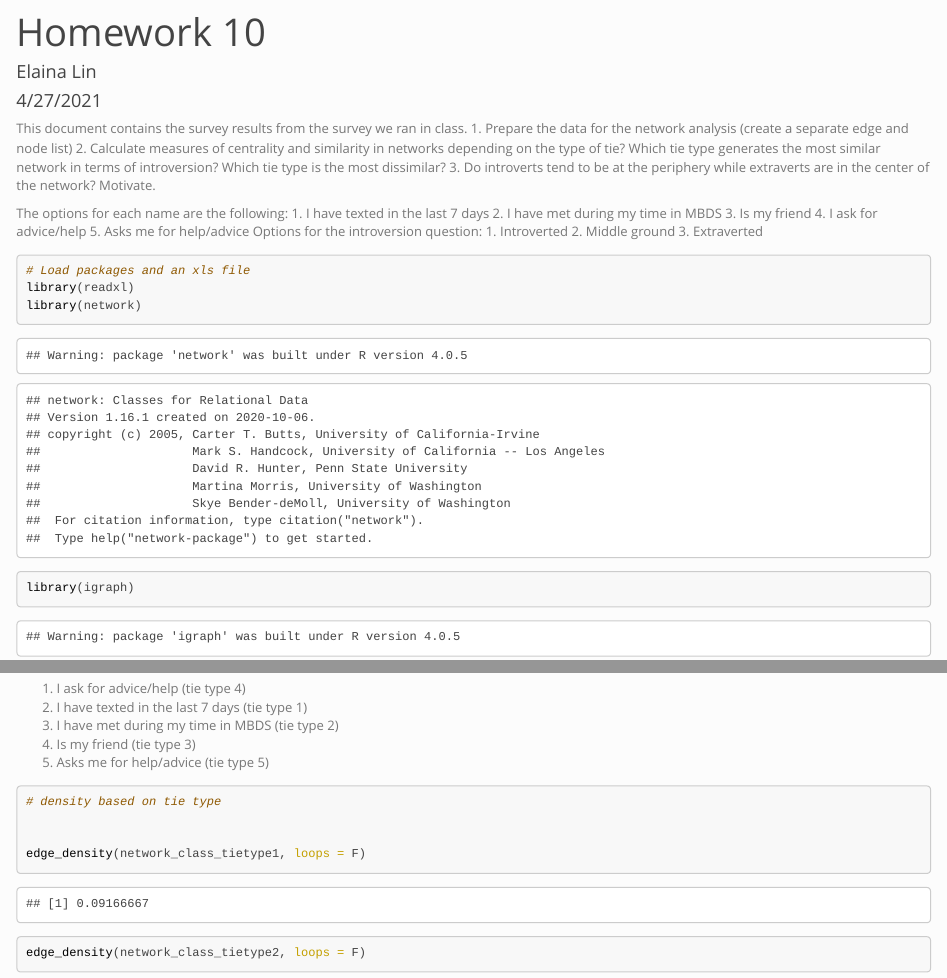
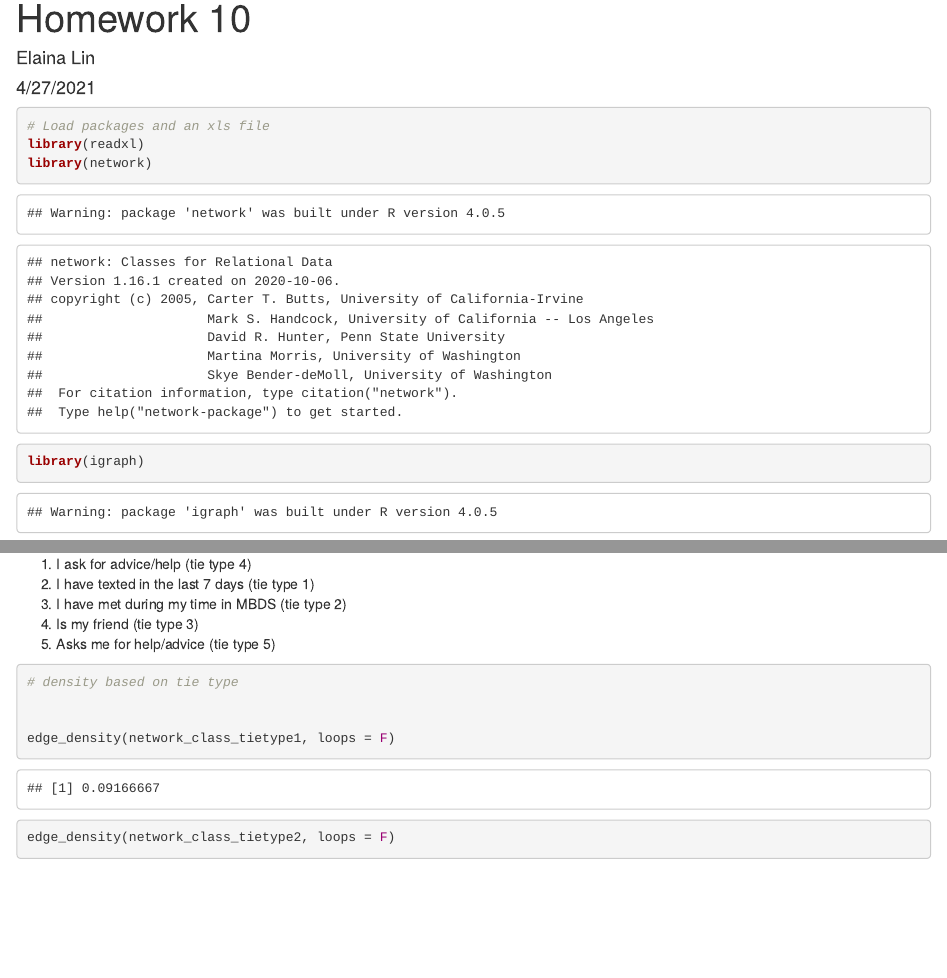
Before and after one commit to elainalytics/elainalytics, an R Markdown document (HW10.Rmd): the page in a window 1100 px wide, from 60 px down before the commit and from 90 px down after it, so that both start at the same text, and a second part further down, joined at a grey line. The pictures show the output file HW10.html that the author committed with the source, opened offline; library style sheets and scripts come from the installed R packages; long lines of code are wrapped.

Commit message:
pls update

````diff
--- a/HW10.Rmd
+++ b/HW10.Rmd
@@ -11,23 +11,6 @@ output:
 knitr::opts_chunk$set(echo = TRUE)
 ```
 
-This document contains the survey results from the survey we ran in class.
-1. Prepare the data for the network analysis (create a separate edge and node list)
-2. Calculate measures of centrality and similarity in networks depending on the type of tie? Which tie type generates the most similar network in terms of introversion? Which tie type is the most dissimilar?
-3. Do introverts tend to be at the periphery while extraverts are in the center of the network? Motivate.
-
-
-The options for each name are the following:
-1. I have texted in the last 7 days
-2. I have met during my time in MBDS
-3. Is my friend
-4. I ask for advice/help
-5. Asks me for help/advice
-Options for the introversion question:
-1. Introverted
-2. Middle ground
-3. Extraverted
-
 ```{r}
 # Load packages and an xls file
 library(readxl)
````
Also changed, not shown: _site.yml (+0 -1 lines), HW10.html, HW10.pdf, HW10_files/figure-html/unnamed-chunk-3-1.png, HW10_files/figure-html/unnamed-chunk-3-2.png, HW10_files/figure-html/unnamed-chunk-3-3.png, HW10_files/figure-html/unnamed-chunk-3-4.png, HW10.Rmd (20 more changed lines).
